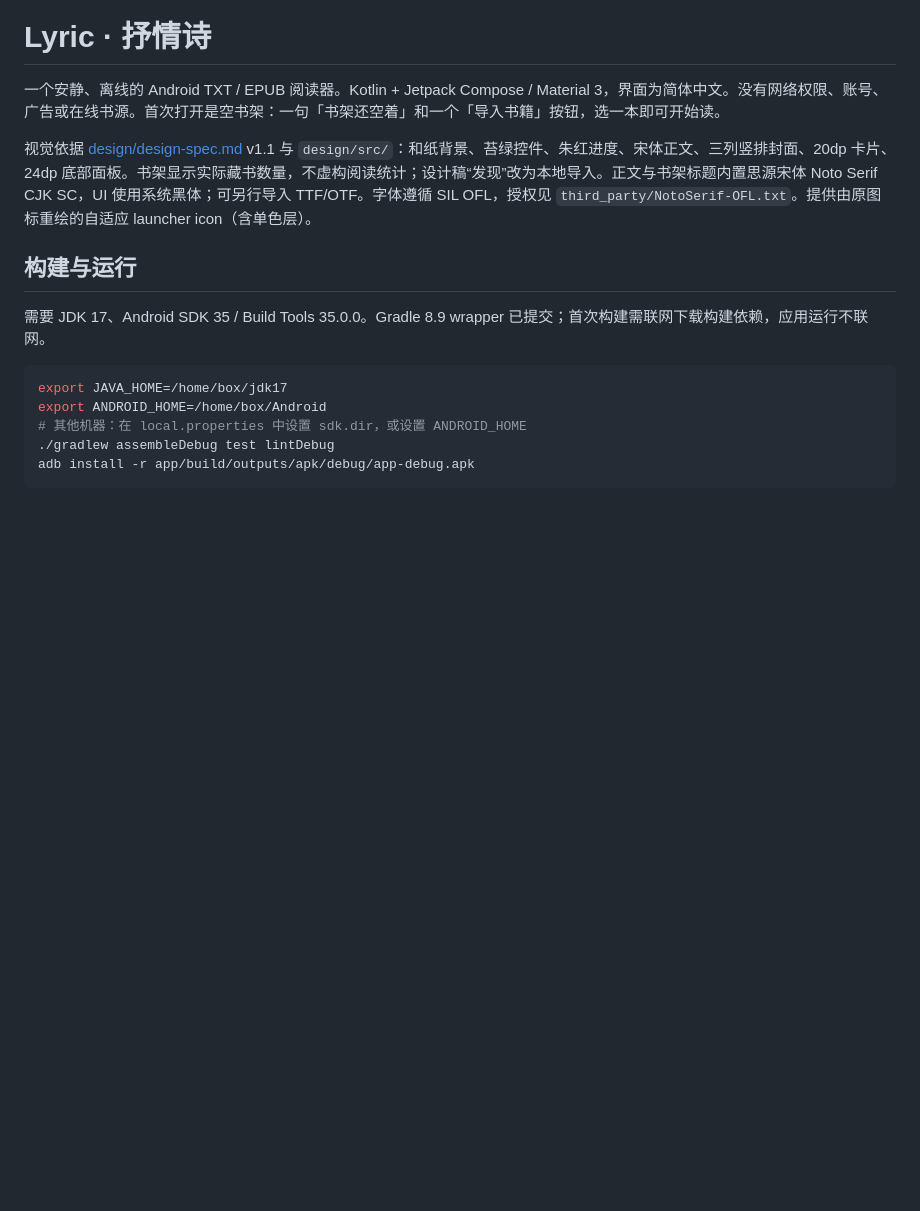
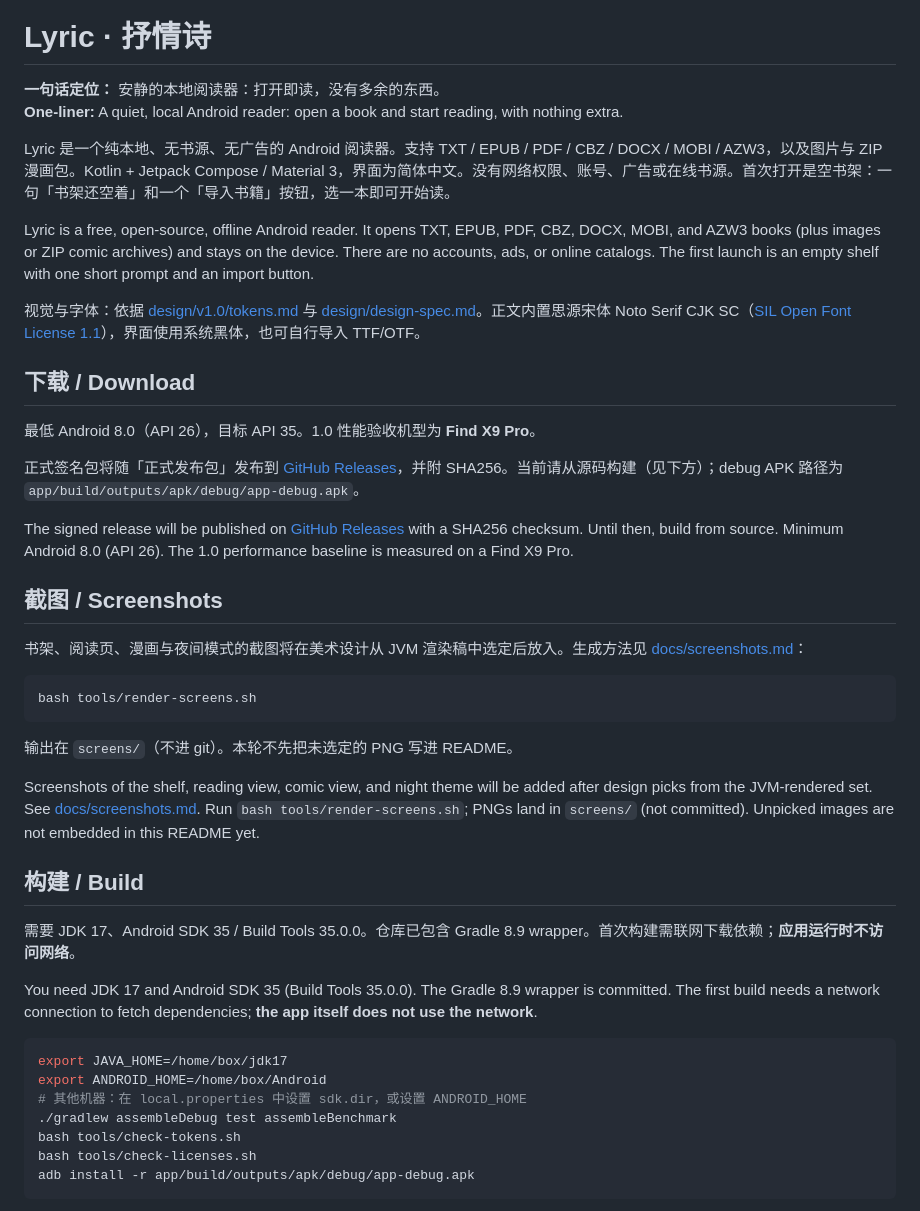
Before and after one commit to huangxinrui156/lyric, a Markdown page: README.md, the part around one of its changes. Drawn GitHub-style; blank space fills up the shorter version.

````diff
--- a/README.md
+++ b/README.md
@@ -1,18 +5,47 @@
 # Lyric · 抒情诗
 
-一个安静、离线的 Android TXT / EPUB 阅读器。Kotlin + Jetpack Compose / Material 3，界面为简体中文。没有网络权限、账号、广告或在线书源。首次打开是空书架：一句「书架还空着」和一个「导入书籍」按钮，选一本即可开始读。
+**一句话定位：** 安静的本地阅读器：打开即读，没有多余的东西。
+**One-liner:** A quiet, local Android reader: open a book and start reading, with nothing extra.
 
-视觉依据 [design/design-spec.md](design/design-spec.md) v1.1 与 `design/src/`：和纸背景、苔绿控件、朱红进度、宋体正文、三列竖排封面、20dp 卡片、24dp 底部面板。书架显示实际藏书数量，不虚构阅读统计；设计稿“发现”改为本地导入。正文与书架标题内置思源宋体 Noto Serif CJK SC，UI 使用系统黑体；可另行导入 TTF/OTF。字体遵循 SIL OFL，授权见 `third_party/NotoSerif-OFL.txt`。提供由原图标重绘的自适应 launcher icon（含单色层）。
+Lyric 是一个纯本地、无书源、无广告的 Android 阅读器。支持 TXT / EPUB / PDF / CBZ / DOCX / MOBI / AZW3，以及图片与 ZIP 漫画包。Kotlin + Jetpack Compose / Material 3，界面为简体中文。没有网络权限、账号、广告或在线书源。首次打开是空书架：一句「书架还空着」和一个「导入书籍」按钮，选一本即可开始读。
 
-## 构建与运行
+Lyric is a free, open-source, offline Android reader. It opens TXT, EPUB, PDF, CBZ, DOCX, MOBI, and AZW3 books (plus images or ZIP comic archives) and stays on the device. There are no accounts, ads, or online catalogs. The first launch is an empty shelf with one short prompt and an import button.
 
-需要 JDK 17、Android SDK 35 / Build Tools 35.0.0。Gradle 8.9 wrapper 已提交；首次构建需联网下载构建依赖，应用运行不联网。
+视觉与字体：依据 [design/v1.0/tokens.md](design/v1.0/tokens.md) 与 [design/design-spec.md](design/design-spec.md)。正文内置思源宋体 Noto Serif CJK SC（[SIL Open Font License 1.1](third_party/NotoSerif-OFL.txt)），界面使用系统黑体，也可自行导入 TTF/OTF。
+
+## 下载 / Download
+
+最低 Android 8.0（API 26），目标 API 35。1.0 性能验收机型为 **Find X9 Pro**。
+
+正式签名包将随「正式发布包」发布到 [GitHub Releases](https://github.com/huangxinrui156/lyric/releases)，并附 SHA256。当前请从源码构建（见下方）；debug APK 路径为 `app/build/outputs/apk/debug/app-debug.apk`。
+
+The signed release will be published on [GitHub Releases](https://github.com/huangxinrui156/lyric/releases) with a SHA256 checksum. Until then, build from source. Minimum Android 8.0 (API 26). The 1.0 performance baseline is measured on a Find X9 Pro.
+
+## 截图 / Screenshots
+
+书架、阅读页、漫画与夜间模式的截图将在美术设计从 JVM 渲染稿中选定后放入。生成方法见 [docs/screenshots.md](docs/screenshots.md)：
+
+```bash
+bash tools/render-screens.sh
+```
+
+输出在 `screens/`（不进 git）。本轮不先把未选定的 PNG 写进 README。
+
+Screenshots of the shelf, reading view, comic view, and night theme will be added after design picks from the JVM-rendered set. See [docs/screenshots.md](docs/screenshots.md). Run `bash tools/render-screens.sh`; PNGs land in `screens/` (not committed). Unpicked images are not embedded in this README yet.
+
+## 构建 / Build
+
+需要 JDK 17、Android SDK 35 / Build Tools 35.0.0。仓库已包含 Gradle 8.9 wrapper。首次构建需联网下载依赖；**应用运行时不访问网络**。
+
+You need JDK 17 and Android SDK 35 (Build Tools 35.0.0). The Gradle 8.9 wrapper is committed. The first build needs a network connection to fetch dependencies; **the app itself does not use the network**.
 
 ```bash
 export JAVA_HOME=/home/box/jdk17
 export ANDROID_HOME=/home/box/Android
 # 其他机器：在 local.properties 中设置 sdk.dir，或设置 ANDROID_HOME
-./gradlew assembleDebug test lintDebug
+./gradlew assembleDebug test assembleBenchmark
+bash tools/check-tokens.sh
+bash tools/check-licenses.sh
 adb install -r app/build/outputs/apk/debug/app-debug.apk
 ```
 
````
Also changed, not shown: other parts of README.md (+32 -1 lines), CHANGELOG.md (added, +52 -0 lines), docs/screenshots.md (added, +50 -0 lines), docs/images/banner.png (added), 12 other files.
